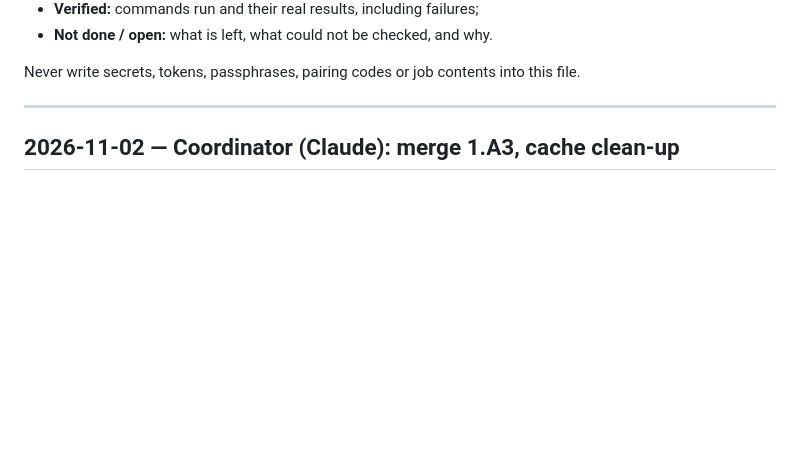
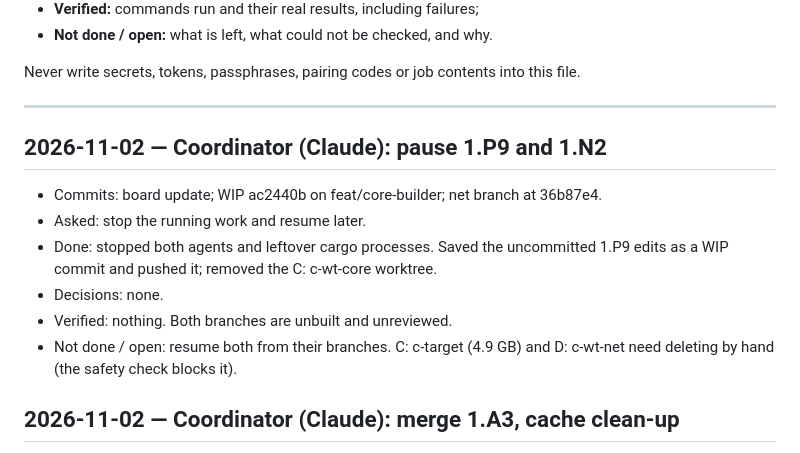
Before and after one commit to NavodCaldera/Network-Connector, a Markdown page: WORKLOG.md, the part around the change. Rendered like a GitHub page; blank space fills up the shorter version.

Commit message:
Board + worklog: pause 1.P9, 1.N2
Co-Authored-By: Claude Opus 5.5 <noreply@anthropic.com>

```diff
--- a/WORKLOG.md
+++ b/WORKLOG.md
@@ -14,6 +14,18 @@ Each entry has:
 Never write secrets, tokens, passphrases, pairing codes or job contents into this file.
 
 ---
+
+## 2026-11-02 — Coordinator (Claude): pause 1.P9 and 1.N2
+
+- Commits: board update; WIP ac2440b on feat/core-builder; net branch at 36b87e4.
+- Asked: stop the running work and resume later.
+- Done: stopped both agents and leftover cargo processes. Saved the uncommitted 1.P9 edits as a WIP commit and pushed it; removed the C:
+c-wt-core worktree.
+- Decisions: none.
+- Verified: nothing. Both branches are unbuilt and unreviewed.
+- Not done / open: resume both from their branches. C:
+c-target (4.9 GB) and D:
+c-wt-net need deleting by hand (the safety check blocks it).
 
 ## 2026-11-02 — Coordinator (Claude): merge 1.A3, cache clean-up
 
```
Also changed, not shown: TASKS.md (+2 -0 lines).
